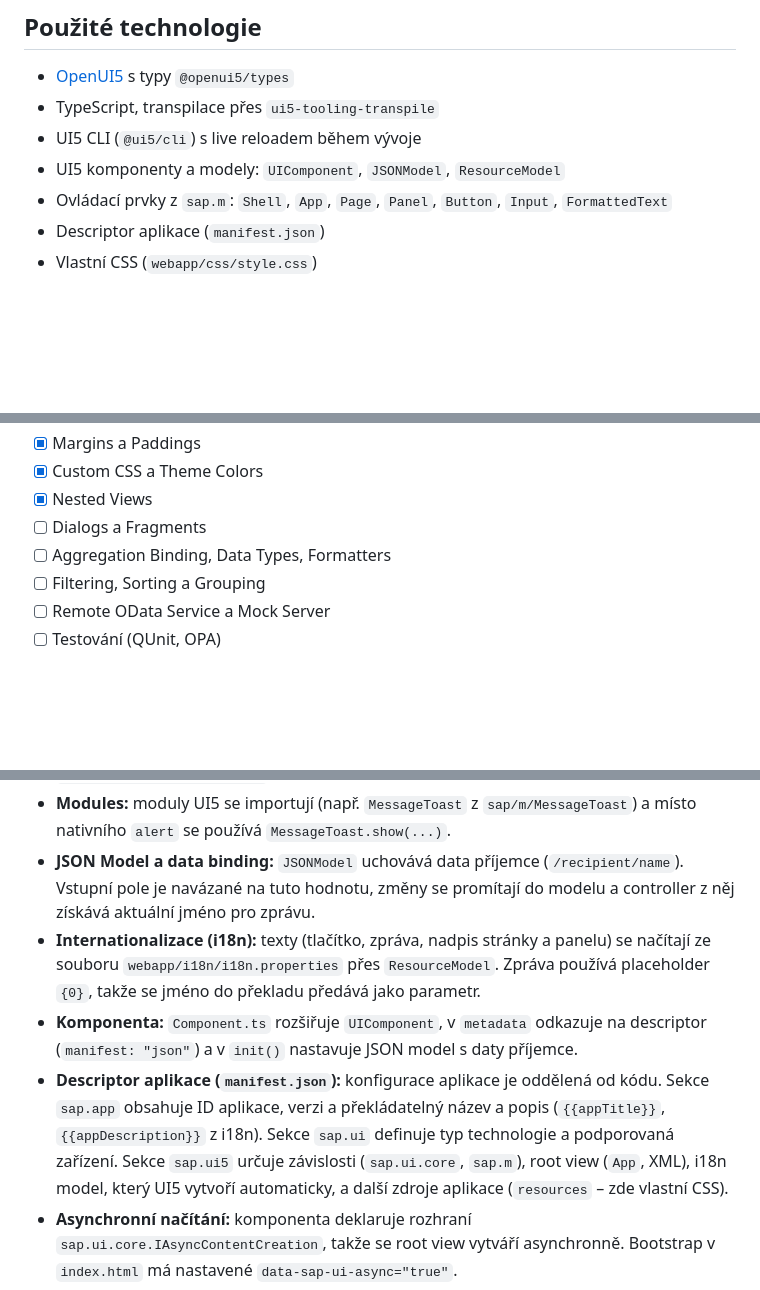
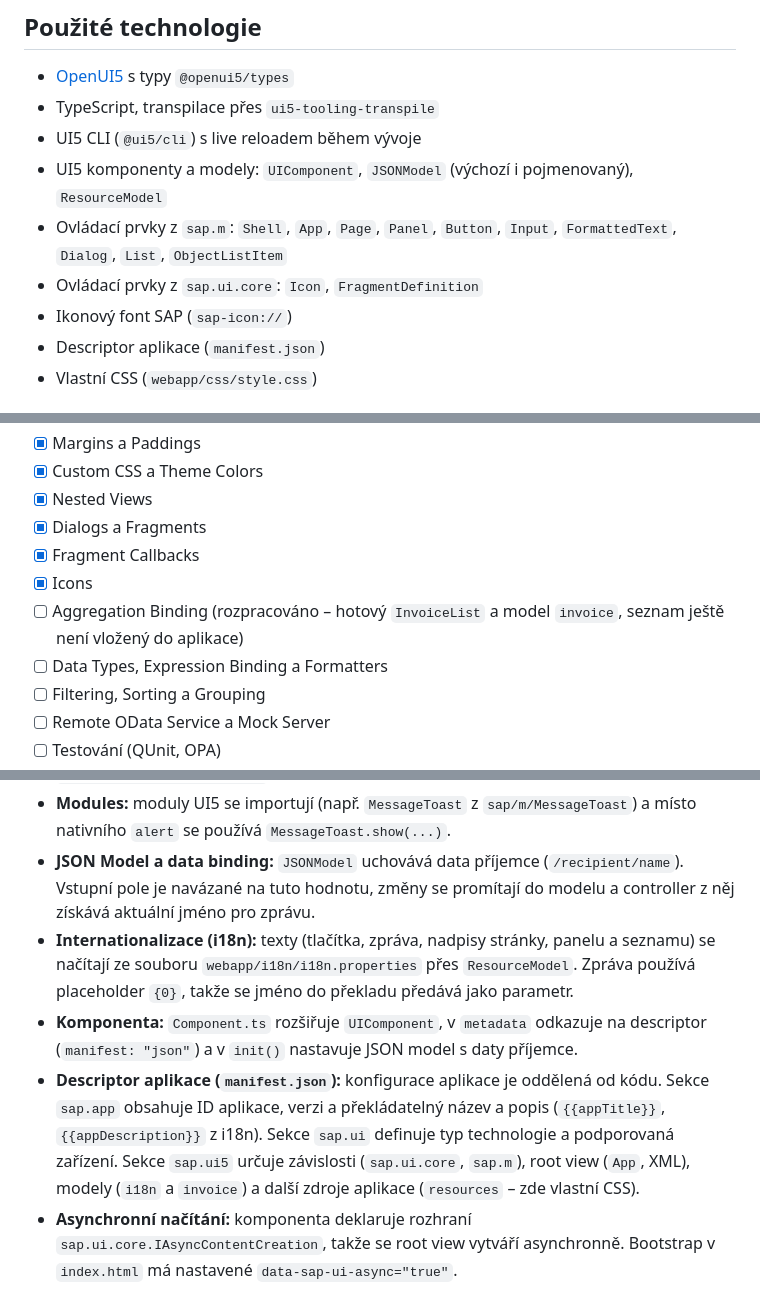
Before and after one commit to filip-husak/fiori-learning, a Markdown page: README.md, 3 parts joined by grey strips. GitHub-like rendering; blank space fills up the shorter version.

```diff
--- a/README.md
+++ b/README.md
@@ -7,8 +7,10 @@ Osobní repozitář, ve kterém se učím **SAP Fiori** a **SAPUI5**. Prochází
 - [OpenUI5](https://openui5.org/) s typy `@openui5/types`
 - TypeScript, transpilace přes `ui5-tooling-transpile`
 - UI5 CLI (`@ui5/cli`) s live reloadem během vývoje
-- UI5 komponenty a modely: `UIComponent`, `JSONModel`, `ResourceModel`
-- Ovládací prvky z `sap.m`: `Shell`, `App`, `Page`, `Panel`, `Button`, `Input`, `FormattedText`
+- UI5 komponenty a modely: `UIComponent`, `JSONModel` (výchozí i pojmenovaný), `ResourceModel`
+- Ovládací prvky z `sap.m`: `Shell`, `App`, `Page`, `Panel`, `Button`, `Input`, `FormattedText`, `Dialog`, `List`, `ObjectListItem`
+- Ovládací prvky z `sap.ui.core`: `Icon`, `FragmentDefinition`
+- Ikonový font SAP (`sap-icon://`)
 - Descriptor aplikace (`manifest.json`)
 - Vlastní CSS (`webapp/css/style.css`)
 
@@ -29,8 +31,11 @@ Osobní repozitář, ve kterém se učím **SAP Fiori** a **SAPUI5**. Prochází
 - [x] Margins a Paddings
 - [x] Custom CSS a Theme Colors
 - [x] Nested Views
-- [ ] Dialogs a Fragments
-- [ ] Aggregation Binding, Data Types, Formatters
+- [x] Dialogs a Fragments
+- [x] Fragment Callbacks
+- [x] Icons
+- [ ] Aggregation Binding (rozpracováno – hotový `InvoiceList` a model `invoice`, seznam ještě není vložený do aplikace)
+- [ ] Data Types, Expression Binding a Formatters
 - [ ] Filtering, Sorting a Grouping
 - [ ] Remote OData Service a Mock Server
 - [ ] Testování (QUnit, OPA)
@@ -45,9 +50,9 @@ Osobní repozitář, ve kterém se učím **SAP Fiori** a **SAPUI5**. Prochází
 - **Controllers:** view se s controllerem propojí přes `controllerName`, událost tlačítka se obslouží pomocí `press=".onShowHello"`. Controller je v TypeScriptu třída, která rozšiřuje `sap/ui/core/mvc/Controller`.
 - **Modules:** moduly UI5 se importují (např. `MessageToast` z `sap/m/MessageToast`) a místo nativního `alert` se používá `MessageToast.show(...)`.
 - **JSON Model a data binding:** `JSONModel` uchovává data příjemce (`/recipient/name`). Vstupní pole je navázané na tuto hodnotu, změny se promítají do modelu a controller z něj získává aktuální jméno pro zprávu.
-- **Internationalizace (i18n):** texty (tlačítko, zpráva, nadpis stránky a panelu) se načítají ze souboru `webapp/i18n/i18n.properties` přes `ResourceModel`. Zpráva používá placeholder `{0}`, takže se jméno do překladu předává jako parametr.
+- **Internationalizace (i18n):** texty (tlačítka, zpráva, nadpisy stránky, panelu a seznamu) se načítají ze souboru `webapp/i18n/i18n.properties` přes `ResourceModel`. Zpráva používá placeholder `{0}`, takže se jméno do překladu předává jako parametr.
 - **Komponenta:** `Component.ts` rozšiřuje `UIComponent`, v `metadata` odkazuje na descriptor (`manifest: "json"`) a v `init()` nastavuje JSON model s daty příjemce.
-- **Descriptor aplikace (`manifest.json`):** konfigurace aplikace je oddělená od kódu. Sekce `sap.app` obsahuje ID aplikace, verzi a překládatelný název a popis (`{{appTitle}}`, `{{appDescription}}` z i18n). Sekce `sap.ui` definuje typ technologie a podporovaná zařízení. Sekce `sap.ui5` určuje závislosti (`sap.ui.core`, `sap.m`), root view (`App`, XML), i18n model, který UI5 vytvoří automaticky, a další zdroje aplikace (`resources` – zde vlastní CSS).
+- **Descriptor aplikace (`manifest.json`):** konfigurace aplikace je oddělená od kódu. Sekce `sap.app` obsahuje ID aplikace, verzi a překládatelný název a popis (`{{appTitle}}`, `{{appDescription}}` z i18n). Sekce `sap.ui` definuje typ technologie a podporovaná zařízení. Sekce `sap.ui5` určuje závislosti (`sap.ui.core`, `sap.m`), root view (`App`, XML), modely (`i18n` a `invoice`) a další zdroje aplikace (`resources` – zde vlastní CSS).
 - **Asynchronní načítání:** komponenta deklaruje rozhraní `sap.ui.core.IAsyncContentCreation`, takže se root view vytváří asynchronně. Bootstrap v `index.html` má nastavené `data-sap-ui-async="true"`.
 - **Pages, Panels a Shell:** root view `App.view.xml` obaluje obsah do `Shell` → `App` → `Page`. Vlastní obsah je v `Panel` s nadpisem z i18n.
 - **Margins a Paddings:** odsazení se řeší pomocí standardních UI5 tříd, např. `sapUiResponsiveMargin` na panelu, `sapUiSmallMarginEnd` na tlačítku a `sapUiSmallMargin` na textu. Pevné hodnoty v CSS nejsou potřeba.
```
Also changed, not shown: other parts of README.md (+14 -8 lines).
